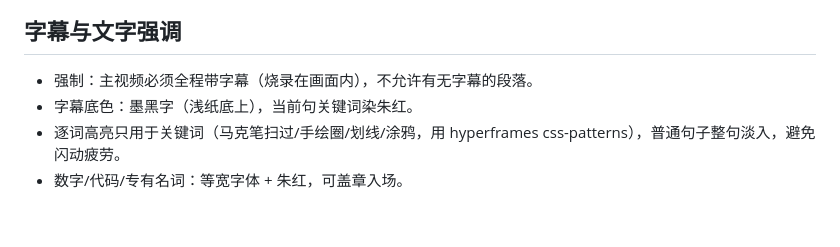
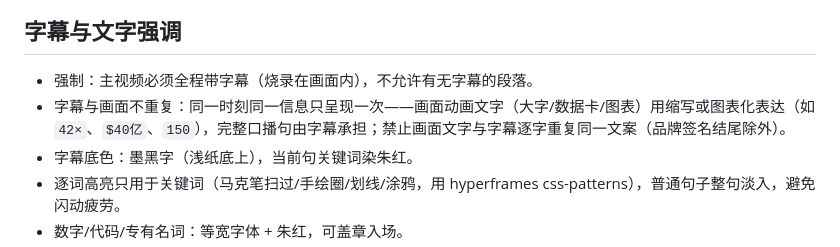
Before and after one commit to TryWorld2026/paper-algorithm, a Markdown page: references/style-system.md, the part around the change. Drawn GitHub-style; blank space fills up the shorter version.

```diff
--- a/references/style-system.md
+++ b/references/style-system.md
@@ -62,6 +62,7 @@
 ## 字幕与文字强调
 
 - 强制：主视频必须全程带字幕（烧录在画面内），不允许有无字幕的段落。
+- 字幕与画面不重复：同一时刻同一信息只呈现一次——画面动画文字（大字/数据卡/图表）用缩写或图表化表达（如 `42×`、`$40亿`、`150`），完整口播句由字幕承担；禁止画面文字与字幕逐字重复同一文案（品牌签名结尾除外）。
 - 字幕底色：墨黑字（浅纸底上），当前句关键词染朱红。
 - 逐词高亮只用于关键词（马克笔扫过/手绘圈/划线/涂鸦，用 hyperframes css-patterns），普通句子整句淡入，避免闪动疲劳。
 - 数字/代码/专有名词：等宽字体 + 朱红，可盖章入场。
```
Also changed, not shown: SKILL.md (+1 -1 lines), references/workflow.md (+2 -2 lines).
